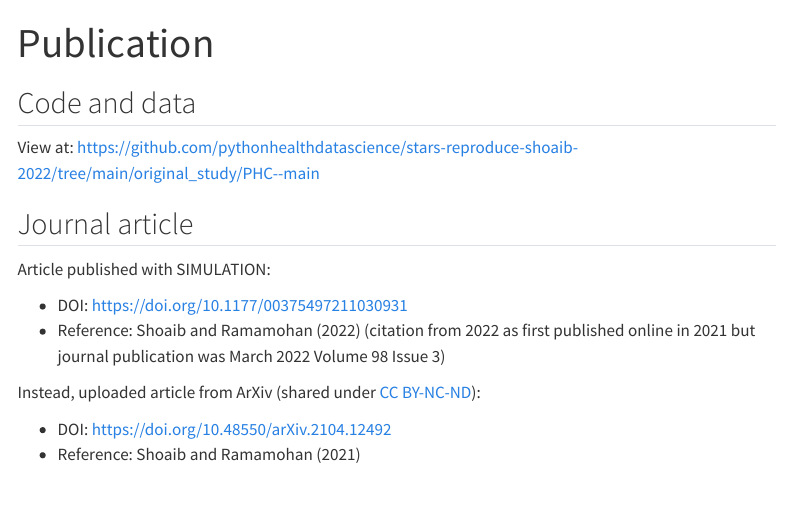
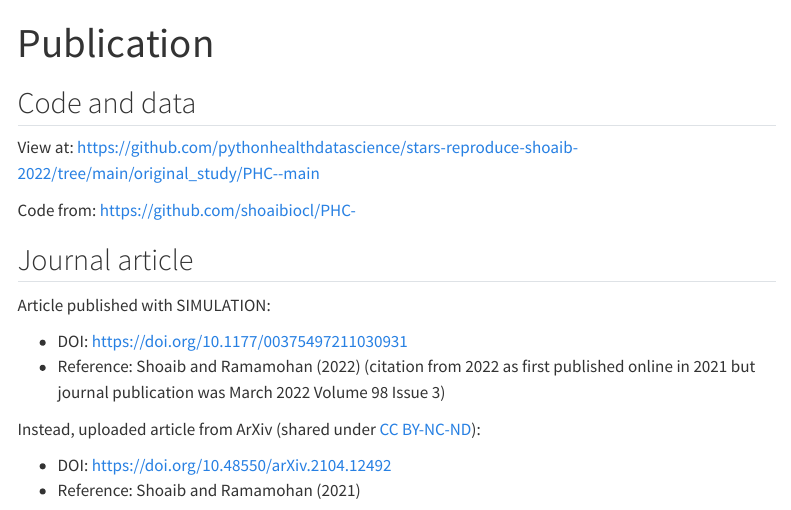
Before and after one commit to pythonhealthdatascience/stars-reproduce-shoaib-2022, a Quarto document (quarto_site/study_publication.qmd): the page in a window 1100 px wide, from its top. Rendered offline with R 4.5, knitr and Pandoc in place of Quarto, with nearby package versions; menus at the side of the page are left out.

Commit message:
docs(original study): :memo: add link to shoaibiocl github

```diff
--- a/quarto_site/study_publication.qmd
+++ b/quarto_site/study_publication.qmd
@@ -6,6 +6,8 @@ bibliography: references.bib
 ## Code and data
 
 View at: <https://github.com/pythonhealthdatascience/stars-reproduce-shoaib-2022/tree/main/original_study/PHC--main>
+
+Code from: <https://github.com/shoaibiocl/PHC->
 
 ## Journal article
 
```
